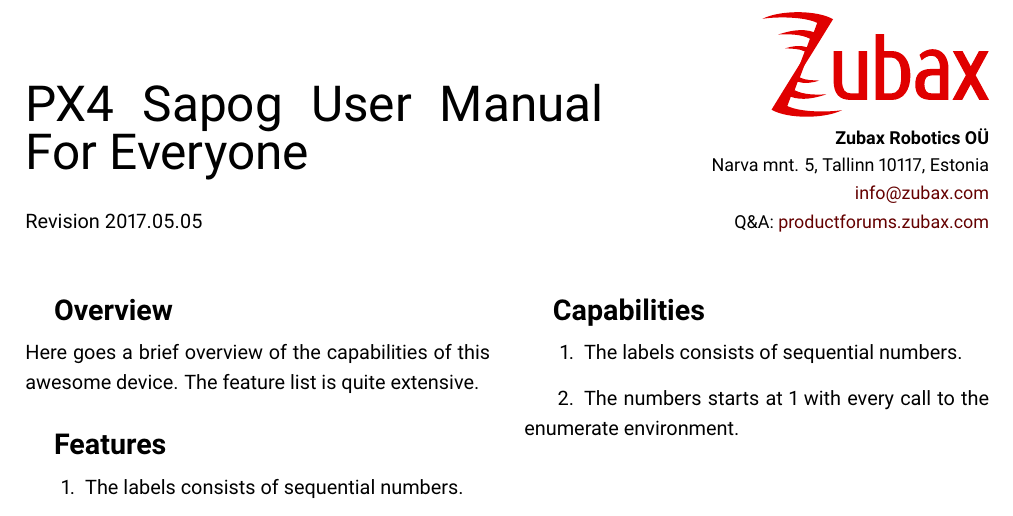
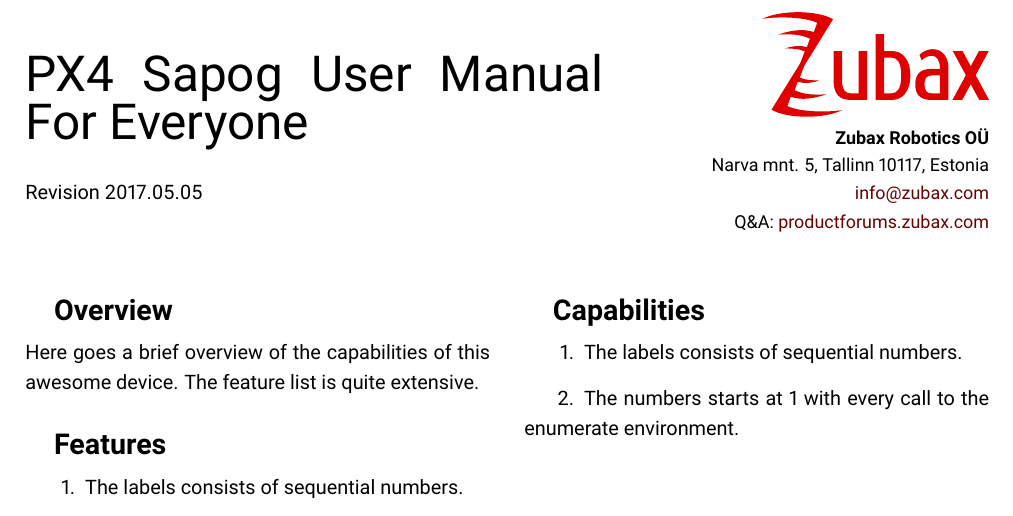
Before and after one commit to lxrobotics/document_templates, a LaTeX book (documentation_template_latex/main.tex): part of page 1 of 19, cut so that both start at the same text. Compiled offline with pdfLaTeX.

Commit message:
Title page formatting fix

```diff
--- a/documentation_template_latex/main.tex
+++ b/documentation_template_latex/main.tex
@@ -229,7 +229,7 @@
 \newcommand{\RenderTitlePageHeader}{%
 	\begin{minipage}[b]{0.6\textwidth}
         \begin{Huge}\@title\end{Huge}\\\\
-        Revision \today
+        Revision \today\\
 	\end{minipage}%
 	\hfill%
 	\begin{minipage}[b]{0.3\textwidth}
```
